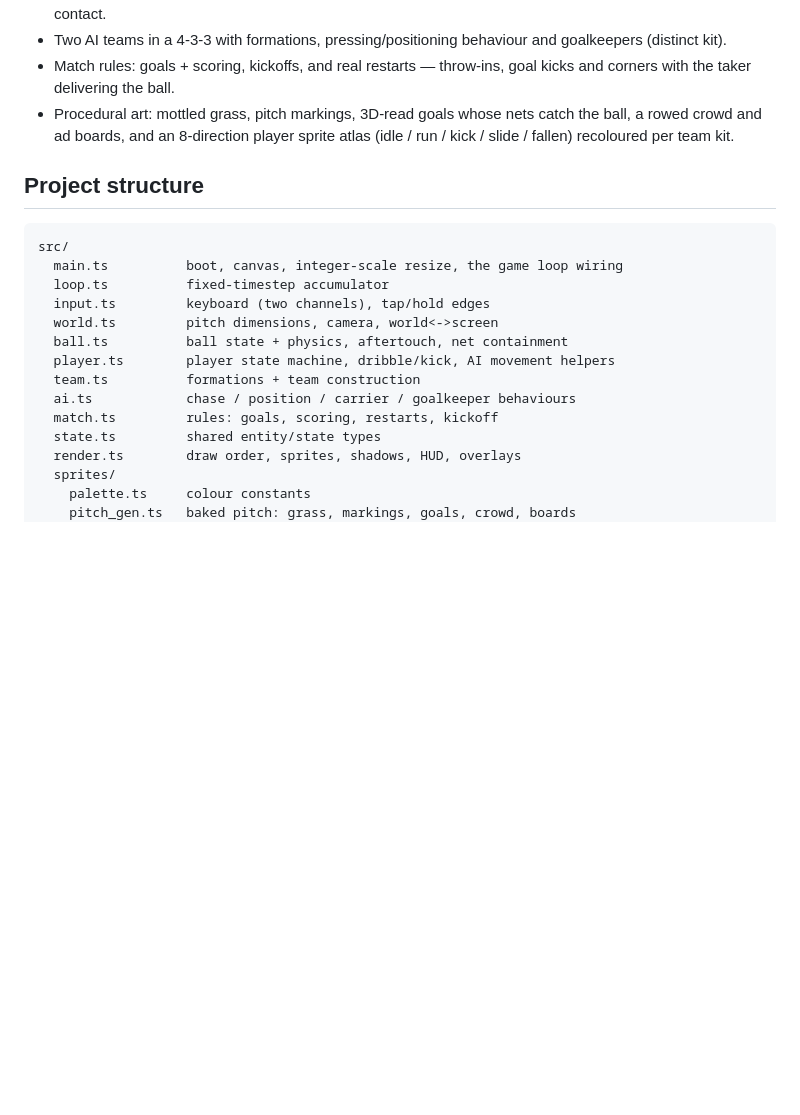
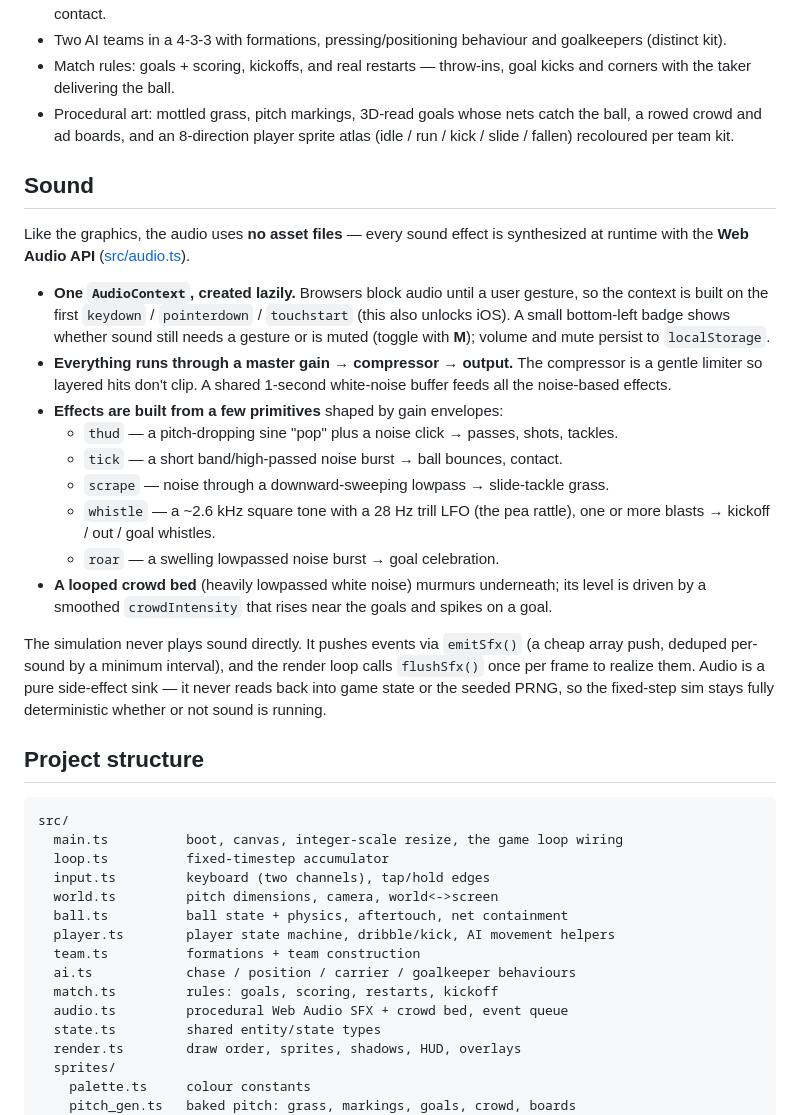
Before and after one commit to kalleoksa/sensi, a Markdown page: README.md, the part around the change. Drawn GitHub-style; blank space fills up the shorter version.

Commit message:
docs: explain procedural Web Audio sound system in README
Co-Authored-By: Claude Opus 4.8 <noreply@anthropic.com>

````diff
--- a/README.md
+++ b/README.md
@@ -53,6 +53,37 @@ chevron marks who you're driving.
   the ball, a rowed crowd and ad boards, and an 8-direction player sprite atlas
   (idle / run / kick / slide / fallen) recoloured per team kit.
 
+## Sound
+
+Like the graphics, the audio uses **no asset files** — every sound effect is
+synthesized at runtime with the **Web Audio API** ([src/audio.ts](src/audio.ts)).
+
+- **One `AudioContext`, created lazily.** Browsers block audio until a user
+  gesture, so the context is built on the first `keydown` / `pointerdown` /
+  `touchstart` (this also unlocks iOS). A small bottom-left badge shows whether
+  sound still needs a gesture or is muted (toggle with **M**); volume and mute
+  persist to `localStorage`.
+- **Everything runs through a master gain → compressor → output.** The
+  compressor is a gentle limiter so layered hits don't clip. A shared 1-second
+  white-noise buffer feeds all the noise-based effects.
+- **Effects are built from a few primitives** shaped by gain envelopes:
+  - `thud` — a pitch-dropping sine "pop" plus a noise click → passes, shots,
+    tackles.
+  - `tick` — a short band/high-passed noise burst → ball bounces, contact.
+  - `scrape` — noise through a downward-sweeping lowpass → slide-tackle grass.
+  - `whistle` — a ~2.6 kHz square tone with a 28 Hz trill LFO (the pea rattle),
+    one or more blasts → kickoff / out / goal whistles.
+  - `roar` — a swelling lowpassed noise burst → goal celebration.
+- **A looped crowd bed** (heavily lowpassed white noise) murmurs underneath; its
+  level is driven by a smoothed `crowdIntensity` that rises near the goals and
+  spikes on a goal.
+
+The simulation never plays sound directly. It pushes events via `emitSfx()`
+(a cheap array push, deduped per-sound by a minimum interval), and the render
+loop calls `flushSfx()` once per frame to realize them. Audio is a pure
+side-effect sink — it never reads back into game state or the seeded PRNG, so
+the fixed-step sim stays fully deterministic whether or not sound is running.
+
 ## Project structure
 
 ```
@@ -66,6 +97,7 @@ src/
   team.ts          formations + team construction
   ai.ts            chase / position / carrier / goalkeeper behaviours
   match.ts         rules: goals, scoring, restarts, kickoff
+  audio.ts         procedural Web Audio SFX + crowd bed, event queue
   state.ts         shared entity/state types
   render.ts        draw order, sprites, shadows, HUD, overlays
   sprites/
````
